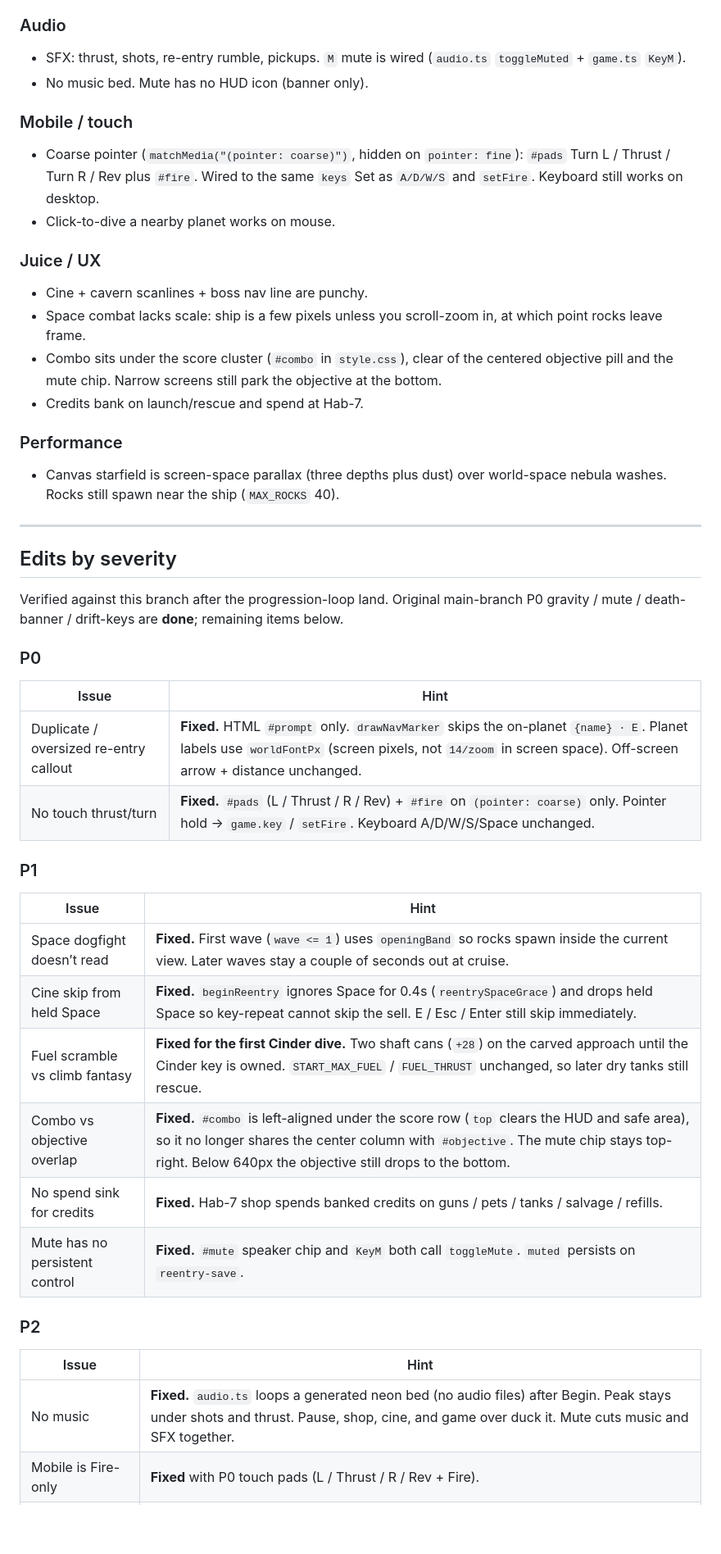
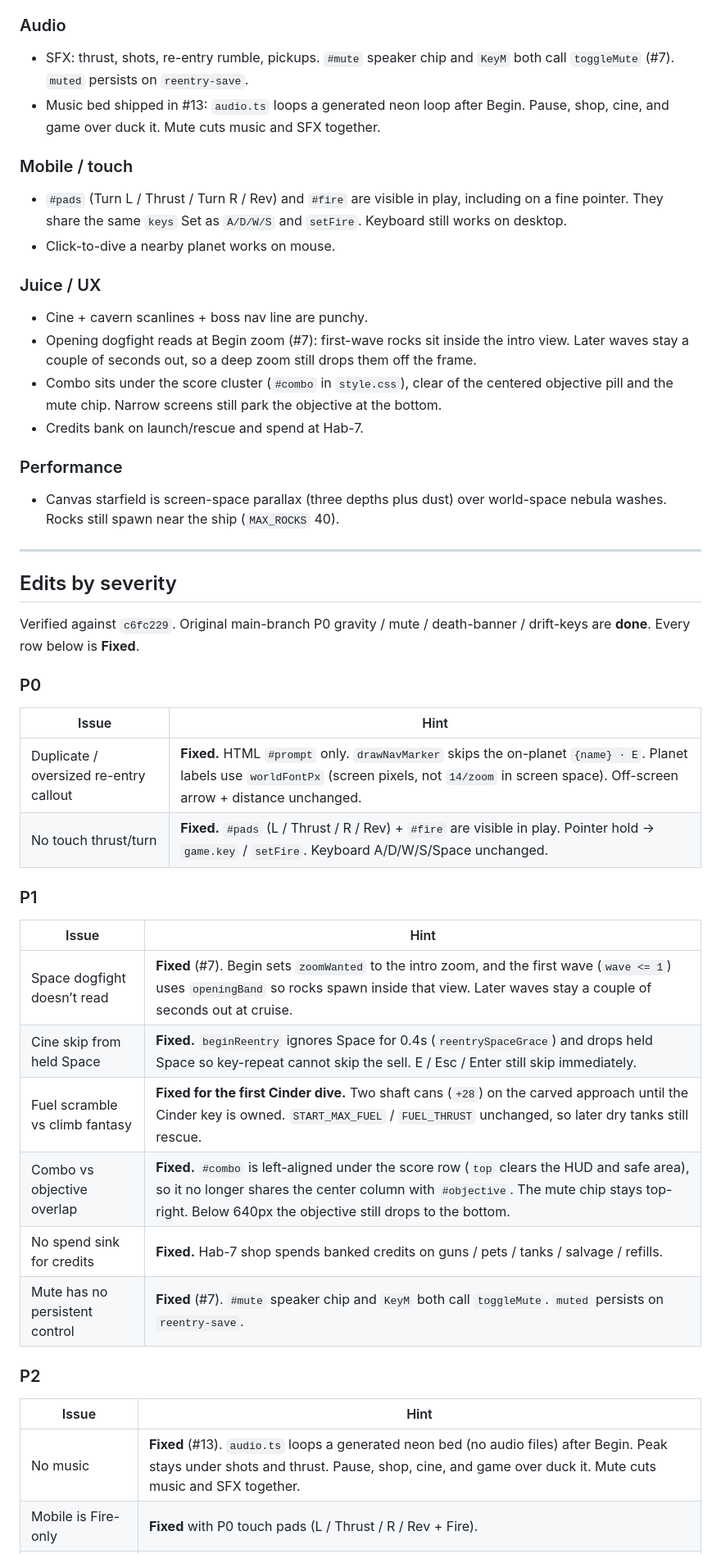
Before and after one commit to jonnylinkivich/re-entry, a Markdown page: PLAYTEST.md, the part around one of its changes. Shown at 82% size. Drawn GitHub-style; blank space fills up the shorter version.

Commit message:
Sync PLAYTEST notes with fixes already on main.
Mark the opening dogfight, mute chip, and music bed as fixed, and drop session wording that still described them as open.

```diff
--- a/PLAYTEST.md
+++ b/PLAYTEST.md
@@ -239,18 +243,18 @@ Recorded against the running Vite server on `:47331` (`?playtest=1`) while the p
 
 ### Audio
 
-- SFX: thrust, shots, re-entry rumble, pickups. `M` mute is wired (`audio.ts` `toggleMuted` + `game.ts` `KeyM`).
-- No music bed. Mute has no HUD icon (banner only).
+- SFX: thrust, shots, re-entry rumble, pickups. `#mute` speaker chip and `KeyM` both call `toggleMute` (#7). `muted` persists on `reentry-save`.
+- Music bed shipped in #13: `audio.ts` loops a generated neon loop after Begin. Pause, shop, cine, and game over duck it. Mute cuts music and SFX together.
 
 ### Mobile / touch
 
-- Coarse pointer (`matchMedia("(pointer: coarse)")`, hidden on `pointer: fine`): `#pads` Turn L / Thrust / Turn R / Rev plus `#fire`. Wired to the same `keys` Set as `A/D/W/S` and `setFire`. Keyboard still works on desktop.
+- `#pads` (Turn L / Thrust / Turn R / Rev) and `#fire` are visible in play, including on a fine pointer. They share the same `keys` Set as `A/D/W/S` and `setFire`. Keyboard still works on desktop.
 - Click-to-dive a nearby planet works on mouse.
 
 ### Juice / UX
 
 - Cine + cavern scanlines + boss nav line are punchy.
-- Space combat lacks scale: ship is a few pixels unless you scroll-zoom in, at which point rocks leave frame.
+- Opening dogfight reads at Begin zoom (#7): first-wave rocks sit inside the intro view. Later waves stay a couple of seconds out, so a deep zoom still drops them off the frame.
 - Combo sits under the score cluster (`#combo` in `style.css`), clear of the centered objective pill and the mute chip. Narrow screens still park the objective at the bottom.
 - Credits bank on launch/rescue and spend at Hab-7.
 
@@ -262,31 +266,31 @@ Recorded against the running Vite server on `:47331` (`?playtest=1`) while the p
 
 ## Edits by severity
 
-Verified against this branch after the progression-loop land. Original main-branch P0 gravity / mute / death-banner / drift-keys are **done**; remaining items below.
+Verified against `c6fc229`. Original main-branch P0 gravity / mute / death-banner / drift-keys are **done**. Every row below is **Fixed**.
 
 ### P0
 
 | Issue | Hint |
 | --- | --- |
 | Duplicate / oversized re-entry callout | **Fixed.** HTML `#prompt` only. `drawNavMarker` skips the on-planet `{name} · E`. Planet labels use `worldFontPx` (screen pixels, not `14/zoom` in screen space). Off-screen arrow + distance unchanged. |
-| No touch thrust/turn | **Fixed.** `#pads` (L / Thrust / R / Rev) + `#fire` on `(pointer: coarse)` only. Pointer hold → `game.key` / `setFire`. Keyboard A/D/W/S/Space unchanged. |
+| No touch thrust/turn | **Fixed.** `#pads` (L / Thrust / R / Rev) + `#fire` are visible in play. Pointer hold → `game.key` / `setFire`. Keyboard A/D/W/S/Space unchanged. |
 
 ### P1
 
 | Issue | Hint |
 | --- | --- |
-| Space dogfight doesn’t read | **Fixed.** First wave (`wave <= 1`) uses `openingBand` so rocks spawn inside the current view. Later waves stay a couple of seconds out at cruise. |
+| Space dogfight doesn’t read | **Fixed** (#7). Begin sets `zoomWanted` to the intro zoom, and the first wave (`wave <= 1`) uses `openingBand` so rocks spawn inside that view. Later waves stay a couple of seconds out at cruise. |
 | Cine skip from held Space | **Fixed.** `beginReentry` ignores Space for 0.4s (`reentrySpaceGrace`) and drops held Space so key-repeat cannot skip the sell. E / Esc / Enter still skip immediately. |
 | Fuel scramble vs climb fantasy | **Fixed for the first Cinder dive.** Two shaft cans (`+28`) on the carved approach until the Cinder key is owned. `START_MAX_FUEL` / `FUEL_THRUST` unchanged, so later dry tanks still rescue. |
 | Combo vs objective overlap | **Fixed.** `#combo` is left-aligned under the score row (`top` clears the HUD and safe area), so it no longer shares the center column with `#objective`. The mute chip stays top-right. Below 640px the objective still drops to the bottom. |
 | No spend sink for credits | **Fixed.** Hab-7 shop spends banked credits on guns / pets / tanks / salvage / refills. |
-| Mute has no persistent control | **Fixed.** `#mute` speaker chip and `KeyM` both call `toggleMute`. `muted` persists on `reentry-save`. |
+| Mute has no persistent control | **Fixed** (#7). `#mute` speaker chip and `KeyM` both call `toggleMute`. `muted` persists on `reentry-save`. |
 
 ### P2
 
 | Issue | Hint |
 | --- | --- |
-| No music | **Fixed.** `audio.ts` loops a generated neon bed (no audio files) after Begin. Peak stays under shots and thrust. Pause, shop, cine, and game over duck it. Mute cuts music and SFX together. |
+| No music | **Fixed** (#13). `audio.ts` loops a generated neon bed (no audio files) after Begin. Peak stays under shots and thrust. Pause, shop, cine, and game over duck it. Mute cuts music and SFX together. |
 | Mobile is Fire-only | **Fixed** with P0 touch pads (L / Thrust / R / Rev + Fire). |
 | No shop for banked credits | **Fixed.** Hab-7 dock / shop overlay. |
 | Vite `base` | **Done for relative deploy:** `vite.config.ts` `base: "./"`. Root hosting still works; GitHub Pages project pages should keep `base: '/re-entry/'` or `./`. |
```
Also changed, not shown: other parts of PLAYTEST.md (+15 -11 lines).
